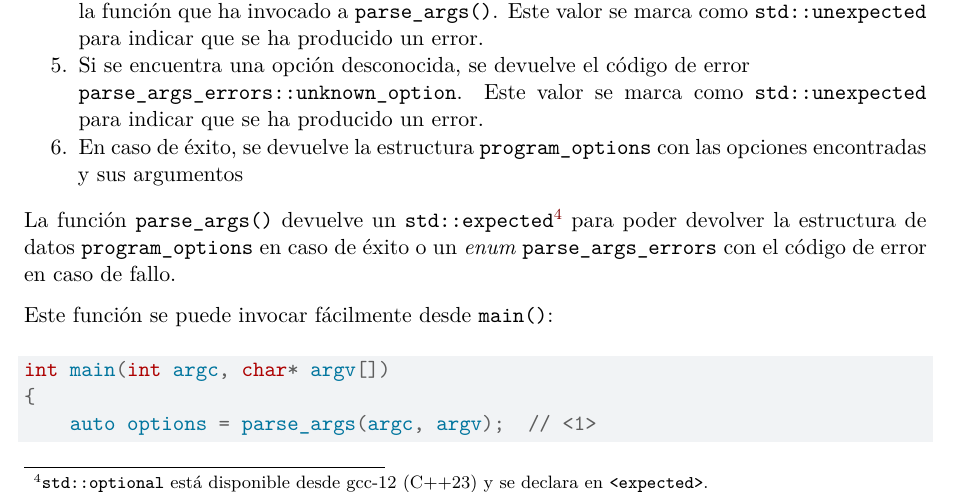
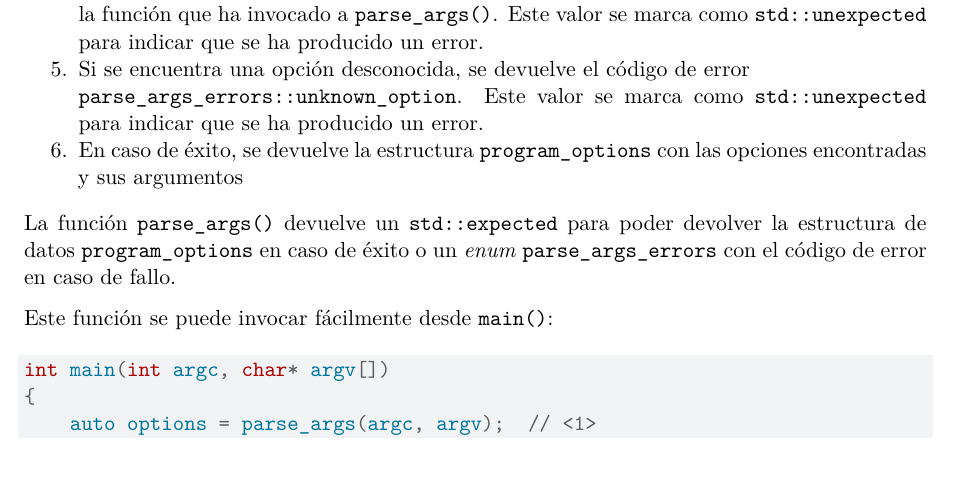
Before and after one commit to ull-esit-sistemas-operativos/ssoo-practica-consejos-cpp, a Quarto document (consejos-cpp.qmd): part of page 20 of 22, cut so that both start at the same text, the shorter picture padded with empty space. Rendered offline with R 4.5, knitr and Pandoc in place of Quarto, then LaTeX, with nearby package versions.

Commit message:
fix: eliminar ref a std::optional

```diff
--- a/consejos-cpp.qmd
+++ b/consejos-cpp.qmd
@@ -896,9 +896,7 @@ Este valor se marca como `std::unexpected` para indicar que se ha producido un e
 Este valor se marca como `std::unexpected` para indicar que se ha producido un error.
 6. En caso de éxito, se devuelve la estructura `program_options` con las opciones encontradas y sus argumentos
 
-La función `parse_args()` devuelve un `std::expected`[^header_optional] para poder devolver la estructura de datos `program_options` en caso de éxito o un _enum_ `parse_args_errors` con el código de error en caso de fallo.
-
-[^header_optional]: `std::optional` está disponible desde gcc-12 (C++23) y se declara en `<expected>`.
+La función `parse_args()` devuelve un `std::expected` para poder devolver la estructura de datos `program_options` en caso de éxito o un _enum_ `parse_args_errors` con el código de error en caso de fallo.
 
 Este función se puede invocar fácilmente desde `main()`:
 
```
Also changed, not shown: _output/consejos-cpp.pdf.
